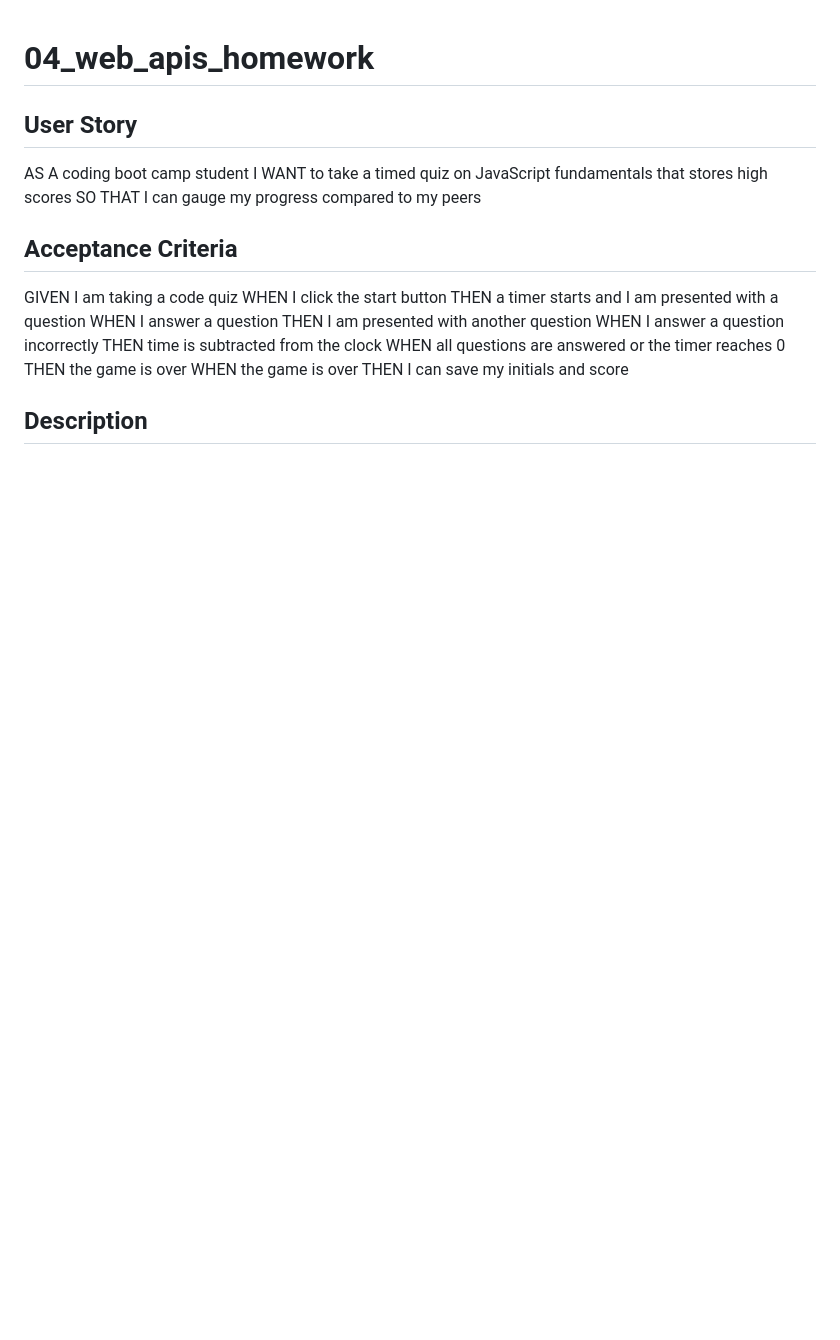
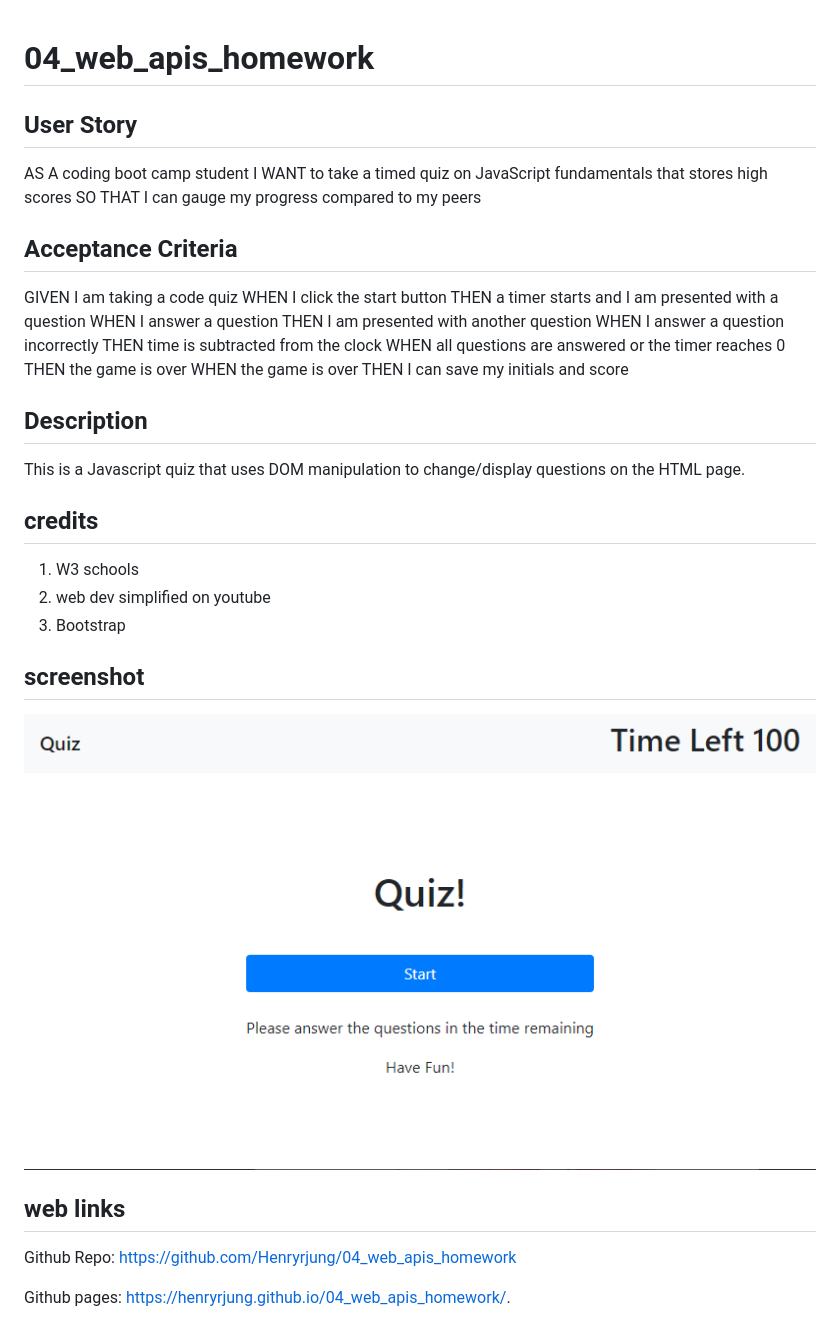
Before and after one commit to Henryrjung/04_web_apis_homework, a Markdown page: README.md, the part around the change. Rendered like a GitHub page; pictures changed too: assets/04_screenshot.PNG (added); blank space fills up the shorter version.

```diff
--- a/README.md
+++ b/README.md
@@ -21,3 +21,20 @@ WHEN the game is over
 THEN I can save my initials and score
 
 ## Description
+This is a Javascript quiz that uses DOM manipulation to change/display questions on the HTML page.
+
+## credits
+
+1. W3 schools
+1. web dev simplified on youtube
+1. Bootstrap
+
+## screenshot
+
+![Image 1](./assets/04_screenshot.PNG)
+
+## web links
+
+Github Repo: https://github.com/Henryrjung/04_web_apis_homework
+
+Github pages: https://henryrjung.github.io/04_web_apis_homework/.
```
Also changed, not shown: 2 other files.
